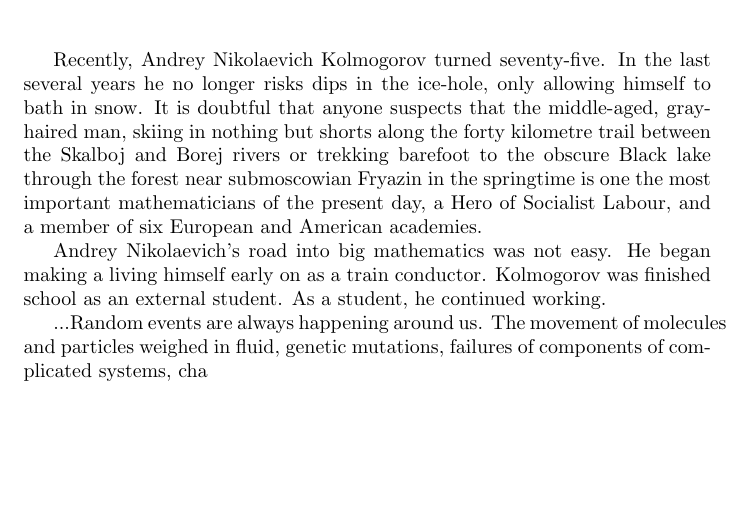
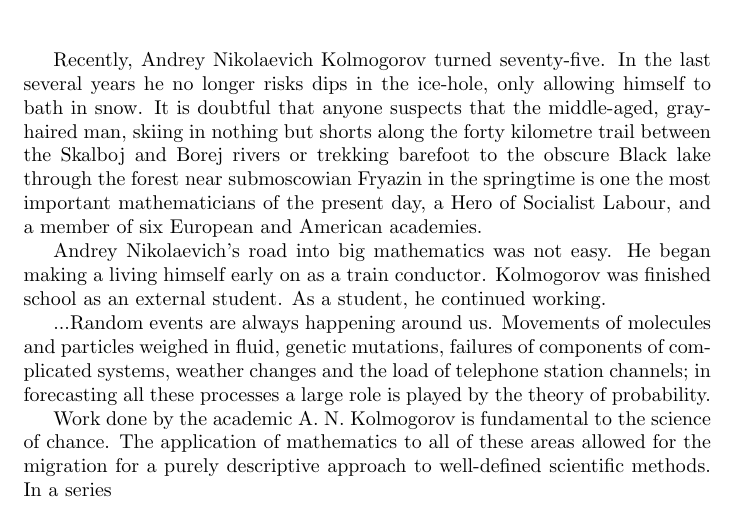
Before and after one commit to AndreyBorisKhesin/Translation, a LaTeX document (Kolmogorov's School.tex): part of the page, cut so that both start at the same text, the shorter picture padded with empty space. Compiled offline with pdfLaTeX.

```diff
--- a/Kolmogorov's School.tex
+++ b/Kolmogorov's School.tex
@@ -8,8 +8,14 @@
 In the last several years he no longer risks dips in the ice-hole, only allowing himself to bath in snow.
 It is doubtful that anyone suspects that the middle-aged, gray-haired man, skiing in nothing but shorts along the forty kilometre trail between the Skalboj and Borej rivers or trekking barefoot to the obscure Black lake through the forest near submoscowian Fryazin in the springtime is one the most important mathematicians of the present day, a Hero of Socialist Labour, and a member of six European and American academies.
 
-Andrey Nikolaevich's road into big mathematics was not easy. He began making a living himself early on as a train conductor. Kolmogorov was finished school as an external student.
+Andrey Nikolaevich's road into big mathematics was not easy.
+He began making a living himself early on as a train conductor. Kolmogorov was finished school as an external student.
 As a student, he continued working.
 
-...Random events are always happening around us. The movement of molecules and particles weighed in fluid, genetic mutations, failures of components of complicated systems, cha
+...Random events are always happening around us.
+Movements of molecules and particles weighed in fluid, genetic mutations, failures of components of complicated systems, weather changes and the load of telephone station channels; in forecasting all these processes a large role is played by the theory of probability.
+
+Work done by the academic A. N. Kolmogorov is fundamental to the science of chance.
+The application of mathematics to all of these areas allowed for the migration for a purely descriptive approach to well-defined scientific methods.
+In a series
 \end{document}
```
